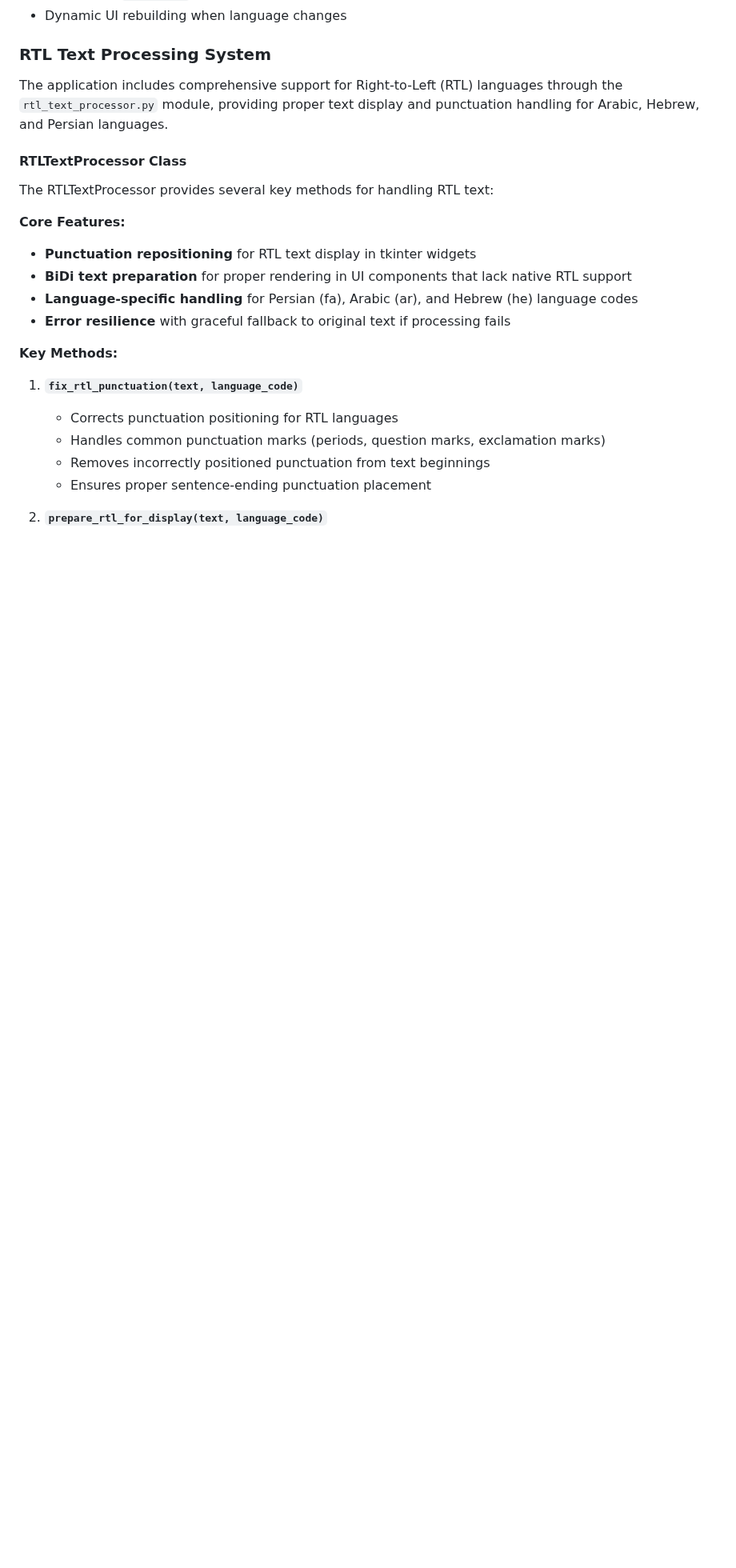
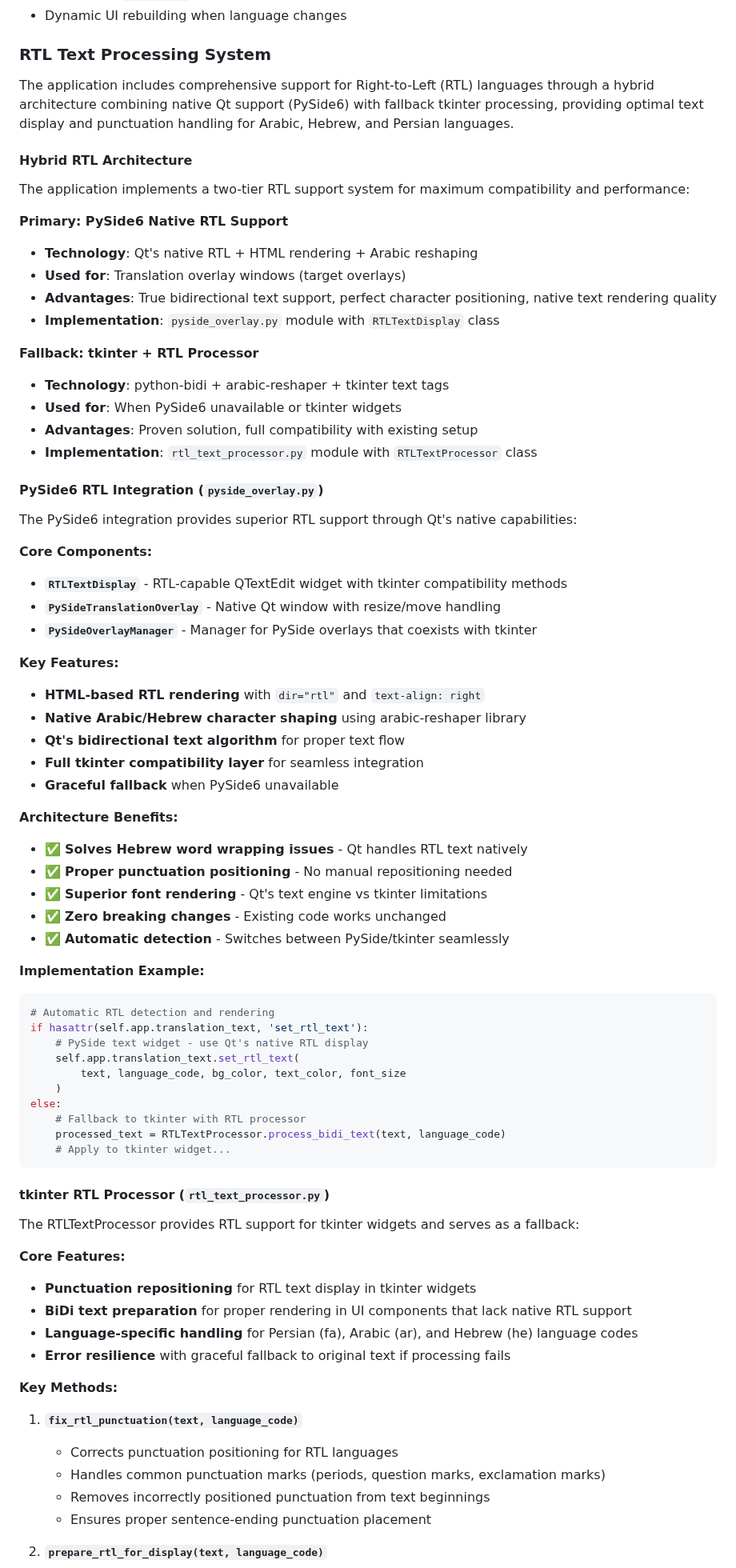
Before and after one commit to Yupsecous/game-title-translator, a Markdown page: docs/developer-guide.md, the part around one of its changes. Shown at 80% size. Drawn GitHub-style; blank space fills up the shorter version.

Commit message:
developer guide update

````diff
--- a/docs/developer-guide.md
+++ b/docs/developer-guide.md
@@ -383,11 +386,64 @@ The application supports multiple UI languages through:
 
 ### RTL Text Processing System
 
-The application includes comprehensive support for Right-to-Left (RTL) languages through the `rtl_text_processor.py` module, providing proper text display and punctuation handling for Arabic, Hebrew, and Persian languages.
+The application includes comprehensive support for Right-to-Left (RTL) languages through a hybrid architecture combining native Qt support (PySide6) with fallback tkinter processing, providing optimal text display and punctuation handling for Arabic, Hebrew, and Persian languages.
 
-#### RTLTextProcessor Class
+#### Hybrid RTL Architecture
 
-The RTLTextProcessor provides several key methods for handling RTL text:
+The application implements a two-tier RTL support system for maximum compatibility and performance:
+
+**Primary: PySide6 Native RTL Support**
+- **Technology**: Qt's native RTL + HTML rendering + Arabic reshaping
+- **Used for**: Translation overlay windows (target overlays)
+- **Advantages**: True bidirectional text support, perfect character positioning, native text rendering quality
+- **Implementation**: `pyside_overlay.py` module with `RTLTextDisplay` class
+
+**Fallback: tkinter + RTL Processor**
+- **Technology**: python-bidi + arabic-reshaper + tkinter text tags
+- **Used for**: When PySide6 unavailable or tkinter widgets
+- **Advantages**: Proven solution, full compatibility with existing setup
+- **Implementation**: `rtl_text_processor.py` module with `RTLTextProcessor` class
+
+#### PySide6 RTL Integration (`pyside_overlay.py`)
+
+The PySide6 integration provides superior RTL support through Qt's native capabilities:
+
+**Core Components:**
+- **`RTLTextDisplay`** - RTL-capable QTextEdit widget with tkinter compatibility methods
+- **`PySideTranslationOverlay`** - Native Qt window with resize/move handling
+- **`PySideOverlayManager`** - Manager for PySide overlays that coexists with tkinter
+
+**Key Features:**
+- **HTML-based RTL rendering** with `dir="rtl"` and `text-align: right`
+- **Native Arabic/Hebrew character shaping** using arabic-reshaper library
+- **Qt's bidirectional text algorithm** for proper text flow
+- **Full tkinter compatibility layer** for seamless integration
+- **Graceful fallback** when PySide6 unavailable
+
+**Architecture Benefits:**
+- ✅ **Solves Hebrew word wrapping issues** - Qt handles RTL text natively
+- ✅ **Proper punctuation positioning** - No manual repositioning needed
+- ✅ **Superior font rendering** - Qt's text engine vs tkinter limitations
+- ✅ **Zero breaking changes** - Existing code works unchanged
+- ✅ **Automatic detection** - Switches between PySide/tkinter seamlessly
+
+**Implementation Example:**
+```python
+# Automatic RTL detection and rendering
+if hasattr(self.app.translation_text, 'set_rtl_text'):
+    # PySide text widget - use Qt's native RTL display
+    self.app.translation_text.set_rtl_text(
+        text, language_code, bg_color, text_color, font_size
+    )
+else:
+    # Fallback to tkinter with RTL processor
+    processed_text = RTLTextProcessor.process_bidi_text(text, language_code)
+    # Apply to tkinter widget...
+```
+
+#### tkinter RTL Processor (`rtl_text_processor.py`)
+
+The RTLTextProcessor provides RTL support for tkinter widgets and serves as a fallback:
 
 **Core Features:**
 - **Punctuation repositioning** for RTL text display in tkinter widgets
````
Also changed, not shown: other parts of docs/developer-guide.md (+39 -7 lines).
